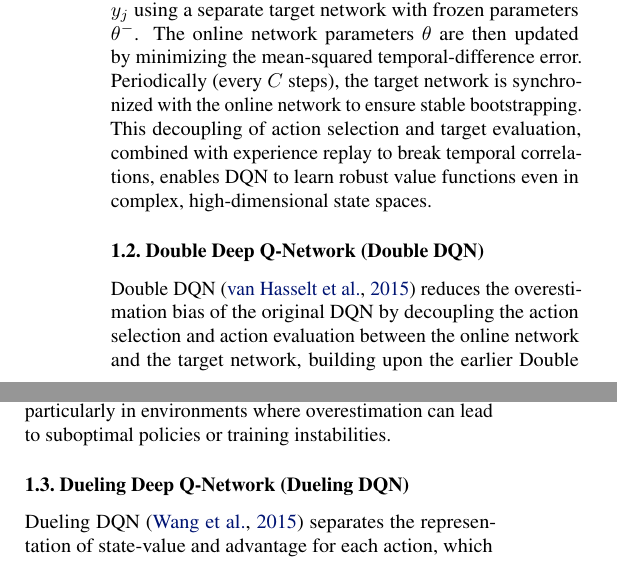
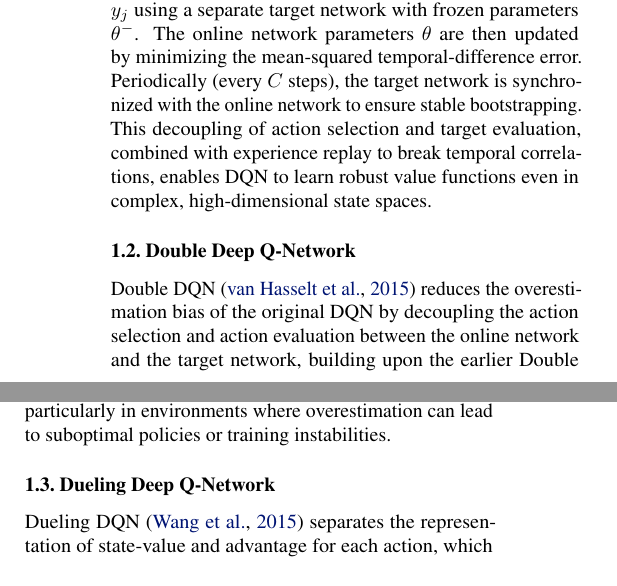
Before and after one commit to Tancilon/RLCoursePaper, a LaTeX problem sheet (RL_Mid_Course_Paper/example_paper.tex): two parts of the columns of page 2 of 6, joined at a grey line, cut so that both start at the same text. Compiled offline with pdfLaTeX.

Commit message:
Modified part of the paper content

```diff
--- a/RL_Mid_Course_Paper/example_paper.tex
+++ b/RL_Mid_Course_Paper/example_paper.tex
@@ -178,7 +178,7 @@
     This decoupling of action selection and target evaluation, combined with experience replay to break temporal correlations,
     enables DQN to learn robust value functions even in complex, high-dimensional state spaces.
 
-    \subsection{Double Deep Q-Network (Double DQN)}
+    \subsection{Double Deep Q-Network}
 
     Double DQN~\cite{DBLP:journals/corr/HasseltGS15} reduces the overestimation bias of the original DQN by decoupling
     the action selection and action evaluation between the online network and
@@ -232,7 +232,7 @@
     particularly in environments where overestimation can lead to suboptimal policies or training instabilities.
 
 
-    \subsection{Dueling Deep Q-Network (Dueling DQN)}
+    \subsection{Dueling Deep Q-Network}
 
     Dueling DQN~\cite{DBLP:journals/corr/WangFL15} separates the representation of state-value and advantage for
     each action, which helps the agent learn which states are (or are not) valuable
```
